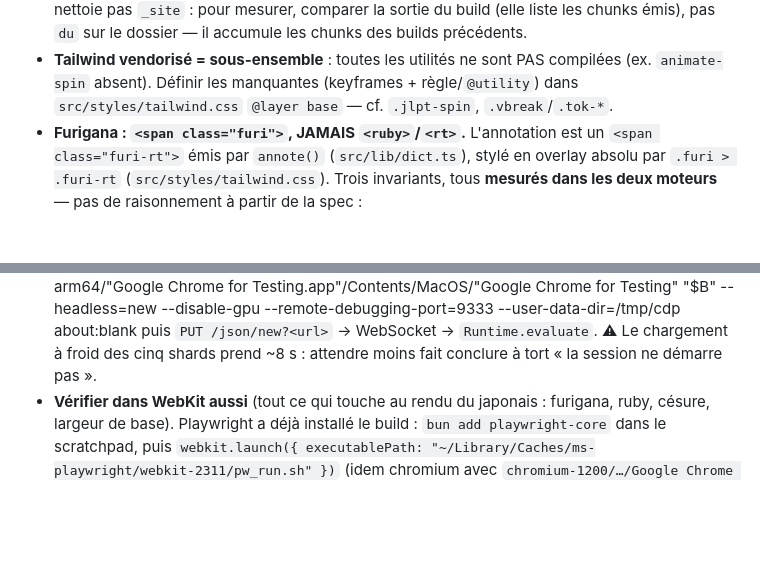
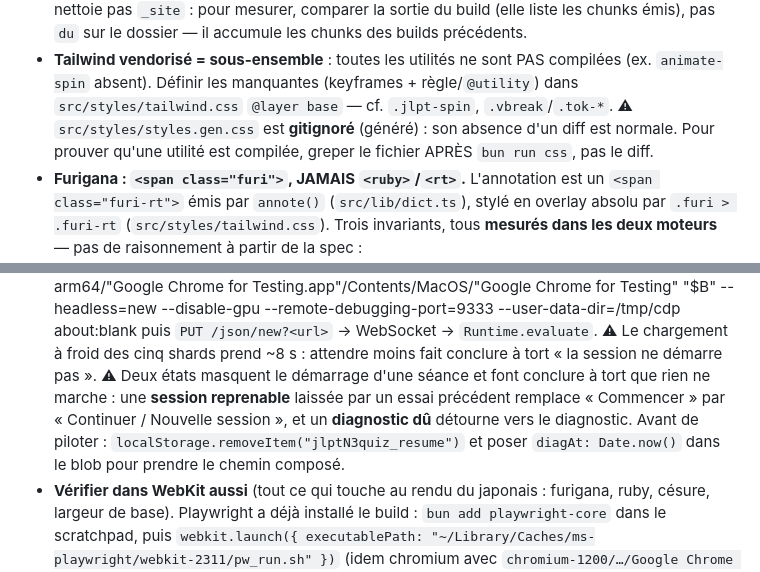
Before and after one commit to darti/jlpt, a Markdown page: CLAUDE.md, 2 parts joined by grey strips. Drawn GitHub-style; blank space fills up the shorter version.

```diff
--- a/CLAUDE.md
+++ b/CLAUDE.md
@@ -313,6 +320,8 @@ code touché.
 - **Tailwind vendorisé = sous-ensemble** : toutes les utilités ne sont PAS compilées
   (ex. `animate-spin` absent). Définir les manquantes (keyframes + règle/`@utility`)
   dans `src/styles/tailwind.css` `@layer base` — cf. `.jlpt-spin`, `.vbreak`/`.tok-*`.
+  ⚠ `src/styles/styles.gen.css` est **gitignoré** (généré) : son absence d'un diff est normale.
+  Pour prouver qu'une utilité est compilée, greper le fichier APRÈS `bun run css`, pas le diff.
 - **Furigana : `<span class="furi">`, JAMAIS `<ruby>`/`<rt>`.** L'annotation est un
   `<span class="furi-rt">` émis par `annote()` (`src/lib/dict.ts`), stylé en overlay absolu par
   `.furi > .furi-rt` (`src/styles/tailwind.css`). Trois invariants, tous **mesurés dans les deux
@@ -344,6 +353,11 @@ code touché.
       "$B" --headless=new --disable-gpu --remote-debugging-port=9333 --user-data-dir=/tmp/cdp about:blank
   puis `PUT /json/new?<url>` → WebSocket → `Runtime.evaluate`. ⚠ Le chargement à froid des cinq
   shards prend ~8 s : attendre moins fait conclure à tort « la session ne démarre pas ».
+  ⚠ Deux états masquent le démarrage d'une séance et font conclure à tort que rien ne marche :
+  une **session reprenable** laissée par un essai précédent remplace « Commencer » par
+  « Continuer / Nouvelle session », et un **diagnostic dû** détourne vers le diagnostic. Avant de
+  piloter : `localStorage.removeItem("jlptN3quiz_resume")` et poser `diagAt: Date.now()` dans le
+  blob pour prendre le chemin composé.
 - **Vérifier dans WebKit aussi** (tout ce qui touche au rendu du japonais : furigana, ruby,
   césure, largeur de base). Playwright a déjà installé le build : `bun add playwright-core` dans
   le scratchpad, puis `webkit.launch({ executablePath: "~/Library/Caches/ms-playwright/webkit-2311/pw_run.sh" })`
```
Also changed, not shown: other parts of CLAUDE.md (+18 -1 lines).
